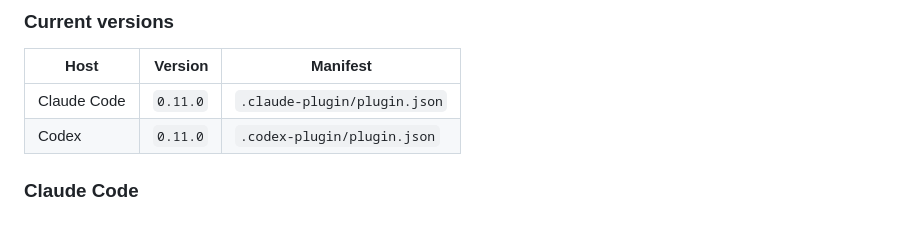
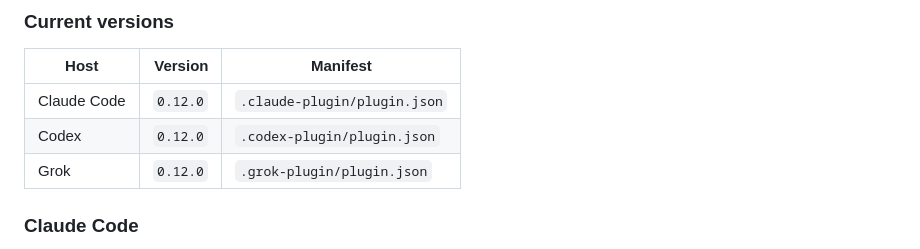
Before and after one commit to vianch/vistack, a Markdown page: README.md, the part around the change. GitHub-like rendering.

Commit message:
docs: align version table with 0.12.0

```diff
--- a/README.md
+++ b/README.md
@@ -21,8 +21,9 @@ the same playbooks, principles, and skill names across the two hosts.
 
 | Host | Version | Manifest |
 |---|---:|---|
-| Claude Code | `0.11.0` | `.claude-plugin/plugin.json` |
-| Codex | `0.11.0` | `.codex-plugin/plugin.json` |
+| Claude Code | `0.12.0` | `.claude-plugin/plugin.json` |
+| Codex | `0.12.0` | `.codex-plugin/plugin.json` |
+| Grok | `0.12.0` | `.grok-plugin/plugin.json` |
 
 ### Claude Code
 
```
